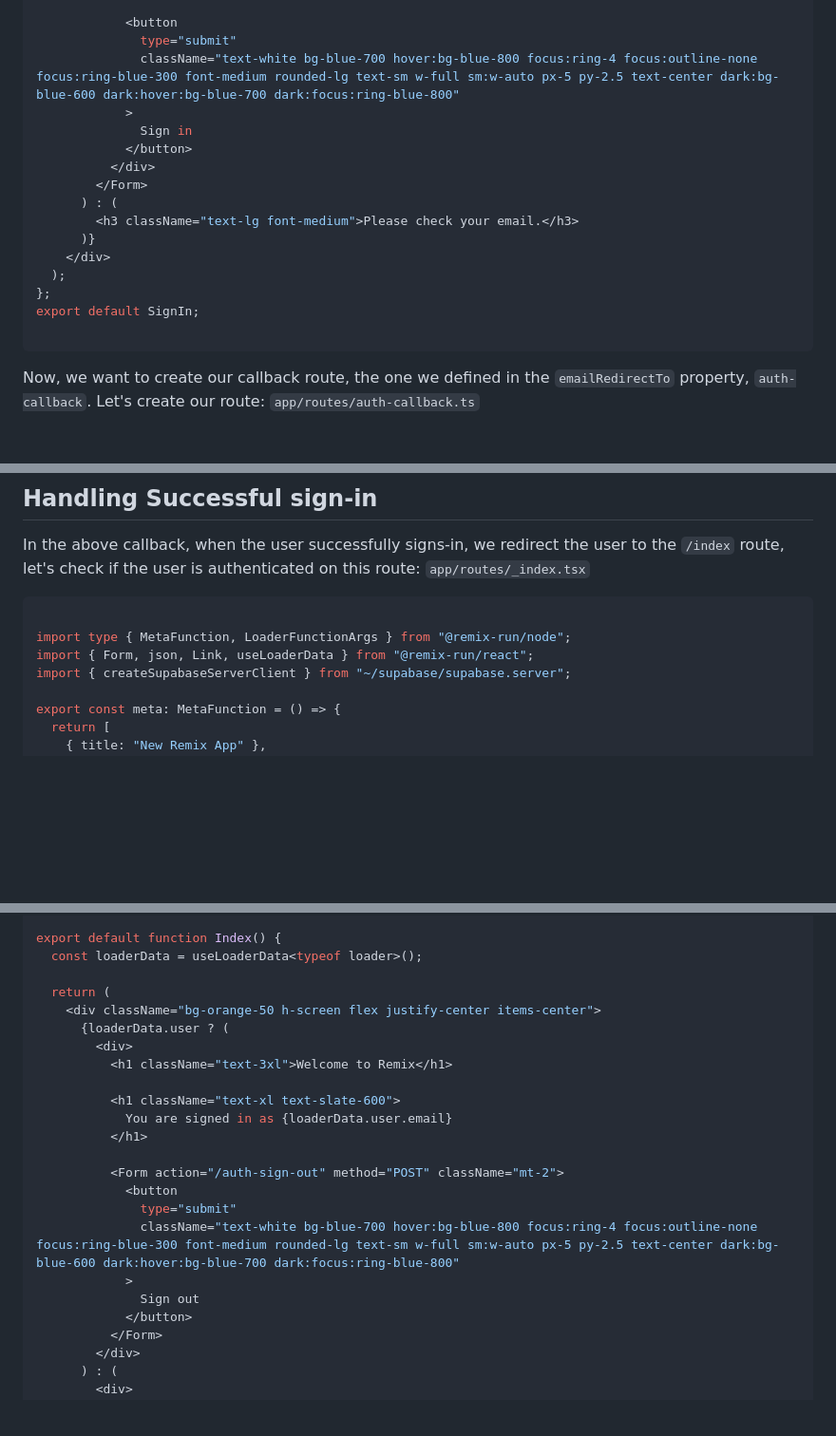
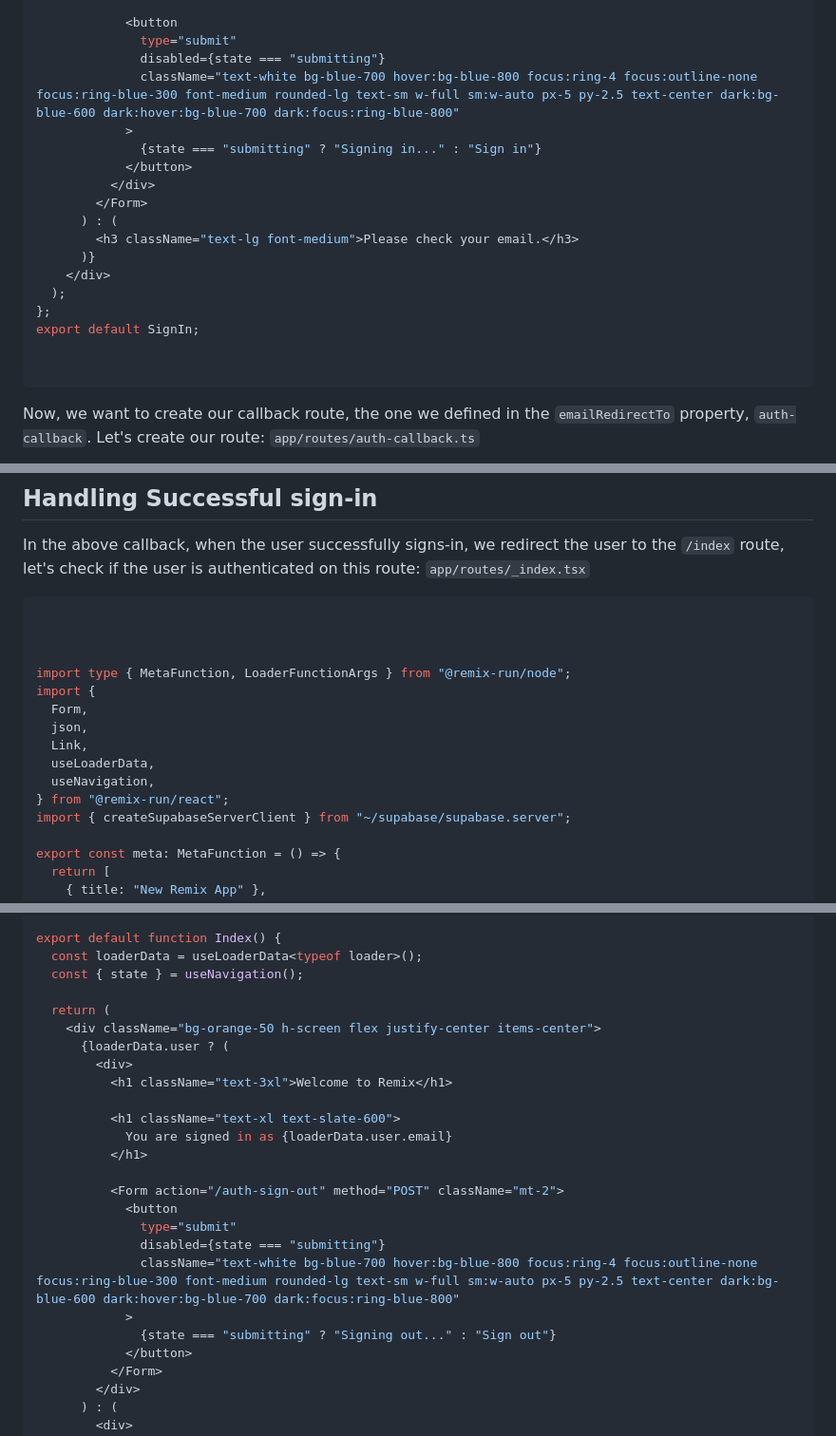
Before and after one commit to edwardsmoses/edwardsmoses.com, a Markdown page: _data/blog/2024-07-19-sending-magic-links-integration-with-supabase-and-postmark.md, 3 parts joined by grey strips. Shown: that part at 95% size. Rendered like a GitHub page; blank space fills up the shorter version.

````diff
--- a/_data/blog/2024-07-19-sending-magic-links-integration-with-supabase-and-postmark.md
+++ b/_data/blog/2024-07-19-sending-magic-links-integration-with-supabase-and-postmark.md
@@ -133,9 +141,10 @@ const SignIn = () => {
 
             <button
               type="submit"
+              disabled={state === "submitting"}
               className="text-white bg-blue-700 hover:bg-blue-800 focus:ring-4 focus:outline-none focus:ring-blue-300 font-medium rounded-lg text-sm w-full sm:w-auto px-5 py-2.5 text-center dark:bg-blue-600 dark:hover:bg-blue-700 dark:focus:ring-blue-800"
             >
-              Sign in
+              {state === "submitting" ? "Signing in..." : "Sign in"}
             </button>
           </div>
         </Form>
@@ -146,6 +155,7 @@ const SignIn = () => {
   );
 };
 export default SignIn;
+
 
 ```
 
@@ -181,8 +191,16 @@ In the above callback, when the user successfully signs-in, we redirect the user
 
 ```jsx
 
+
+
 import type { MetaFunction, LoaderFunctionArgs } from "@remix-run/node";
-import { Form, json, Link, useLoaderData } from "@remix-run/react";
+import {
+  Form,
+  json,
+  Link,
+  useLoaderData,
+  useNavigation,
+} from "@remix-run/react";
 import { createSupabaseServerClient } from "~/supabase/supabase.server";
 
 export const meta: MetaFunction = () => {
@@ -202,6 +220,7 @@ export const loader = async ({ request }: LoaderFunctionArgs) => {
 
 export default function Index() {
   const loaderData = useLoaderData<typeof loader>();
+  const { state } = useNavigation();
 
   return (
     <div className="bg-orange-50 h-screen flex justify-center items-center">
@@ -216,9 +235,10 @@ export default function Index() {
           <Form action="/auth-sign-out" method="POST" className="mt-2">
             <button
               type="submit"
+              disabled={state === "submitting"}
               className="text-white bg-blue-700 hover:bg-blue-800 focus:ring-4 focus:outline-none focus:ring-blue-300 font-medium rounded-lg text-sm w-full sm:w-auto px-5 py-2.5 text-center dark:bg-blue-600 dark:hover:bg-blue-700 dark:focus:ring-blue-800"
             >
-              Sign out
+              {state === "submitting" ? "Signing out..." : "Sign out"}
             </button>
           </Form>
         </div>
````
Also changed, not shown: other parts of _data/blog/2024-07-19-sending-magic-links-integration-with-supabase-and-postmark.md (+22 -13 lines).
